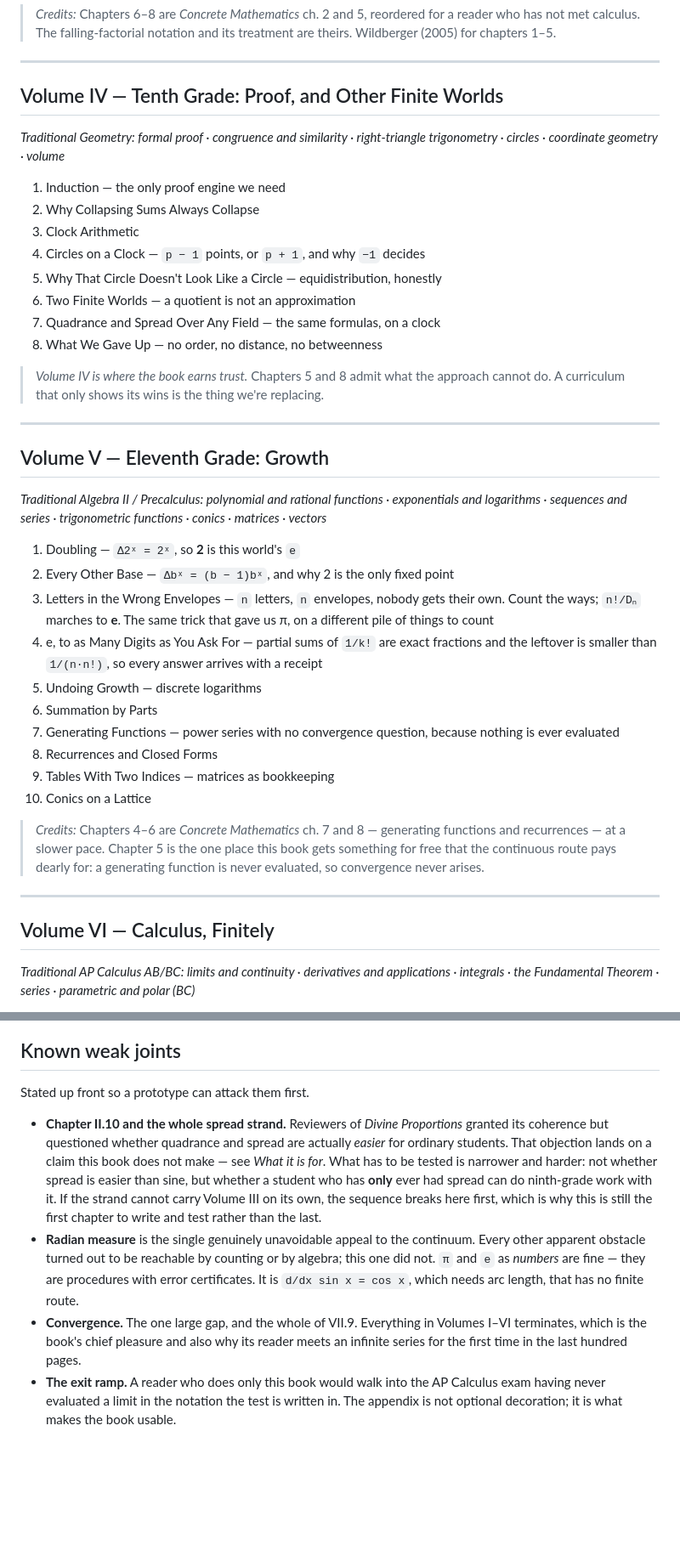
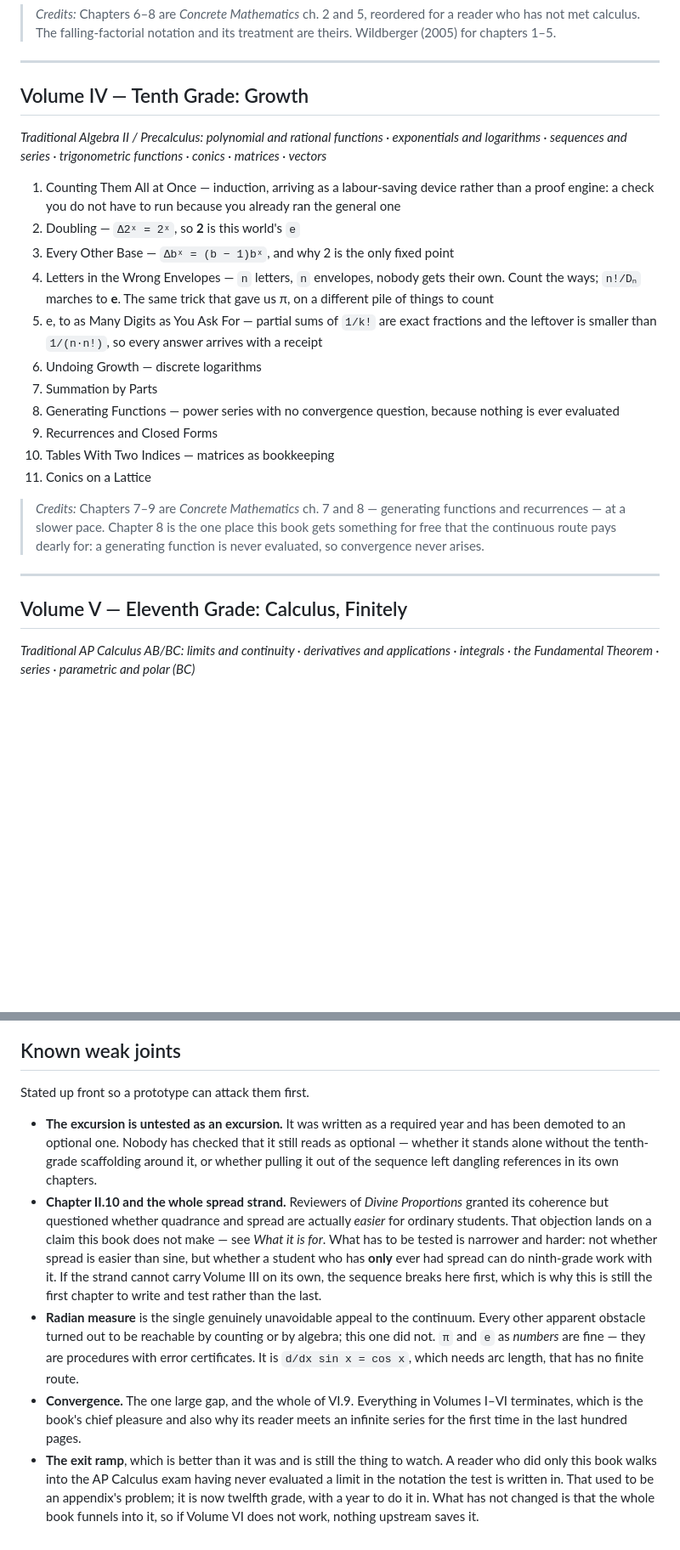
Before and after one commit to tphyahoo/circles, a Markdown page: docs/table-of-contents.md, 2 parts joined by grey strips. Shown at 85% size. GitHub-like rendering; blank space fills up the shorter version.

```diff
--- a/docs/table-of-contents.md
+++ b/docs/table-of-contents.md
@@ -420,54 +420,38 @@ polynomials · radicals · systems of equations*
 
 ---
 
-## Volume IV — Tenth Grade: Proof, and Other Finite Worlds
-
-*Traditional Geometry: formal proof · congruence and similarity · right-triangle
-trigonometry · circles · coordinate geometry · volume*
-
-1. Induction — the only proof engine we need
-2. Why Collapsing Sums Always Collapse
-3. Clock Arithmetic
-4. Circles on a Clock — `p − 1` points, or `p + 1`, and why `−1` decides
-5. Why That Circle Doesn't Look Like a Circle — equidistribution, honestly
-6. Two Finite Worlds — a quotient is not an approximation
-7. Quadrance and Spread Over Any Field — the same formulas, on a clock
-8. What We Gave Up — no order, no distance, no betweenness
-
-> *Volume IV is where the book earns trust.* Chapters 5 and 8 admit what the approach
-> cannot do. A curriculum that only shows its wins is the thing we're replacing.
-
----
-
-## Volume V — Eleventh Grade: Growth
+## Volume IV — Tenth Grade: Growth
 
 *Traditional Algebra II / Precalculus: polynomial and rational functions · exponentials
 and logarithms · sequences and series · trigonometric functions · conics · matrices ·
 vectors*
 
-1. Doubling — `Δ2ˣ = 2ˣ`, so **2** is this world's `e`
-2. Every Other Base — `Δbˣ = (b − 1)bˣ`, and why 2 is the only fixed point
-3. Letters in the Wrong Envelopes — `n` letters, `n` envelopes, nobody gets their own.
+1. Counting Them All at Once — induction, arriving as a labour-saving device rather
+   than a proof engine: a check you do not have to run because you already ran the
+   general one
+2. Doubling — `Δ2ˣ = 2ˣ`, so **2** is this world's `e`
+3. Every Other Base — `Δbˣ = (b − 1)bˣ`, and why 2 is the only fixed point
+4. Letters in the Wrong Envelopes — `n` letters, `n` envelopes, nobody gets their own.
    Count the ways; `n!/Dₙ` marches to **e**. The same trick that gave us π, on a
    different pile of things to count
-4. e, to as Many Digits as You Ask For — partial sums of `1/k!` are exact fractions
+5. e, to as Many Digits as You Ask For — partial sums of `1/k!` are exact fractions
    and the leftover is smaller than `1/(n·n!)`, so every answer arrives with a receipt
-5. Undoing Growth — discrete logarithms
-4. Summation by Parts
-5. Generating Functions — power series with no convergence question, because nothing
+6. Undoing Growth — discrete logarithms
+7. Summation by Parts
+8. Generating Functions — power series with no convergence question, because nothing
    is ever evaluated
-6. Recurrences and Closed Forms
-7. Tables With Two Indices — matrices as bookkeeping
-8. Conics on a Lattice
+9. Recurrences and Closed Forms
+10. Tables With Two Indices — matrices as bookkeeping
+11. Conics on a Lattice
 
-> *Credits:* Chapters 4–6 are *Concrete Mathematics* ch. 7 and 8 — generating functions
-> and recurrences — at a slower pace. Chapter 5 is the one place this book gets something
+> *Credits:* Chapters 7–9 are *Concrete Mathematics* ch. 7 and 8 — generating functions
+> and recurrences — at a slower pace. Chapter 8 is the one place this book gets something
 > for free that the continuous route pays dearly for: a generating function is never
 > evaluated, so convergence never arises.
 
 ---
 
-## Volume VI — Calculus, Finitely
+## Volume V — Eleventh Grade: Calculus, Finitely
 
 *Traditional AP Calculus AB/BC: limits and continuity · derivatives and applications ·
 integrals · the Fundamental Theorem · series · parametric and polar (BC)*
@@ -616,6 +646,10 @@ it", neither of which any chapter delivers.
 
 Stated up front so a prototype can attack them first.
 
+- **The excursion is untested as an excursion.** It was written as a required year and
+  has been demoted to an optional one. Nobody has checked that it still reads as
+  optional — whether it stands alone without the tenth-grade scaffolding around it, or
+  whether pulling it out of the sequence left dangling references in its own chapters.
 - **Chapter II.10 and the whole spread strand.** Reviewers of *Divine Proportions*
   granted its coherence but questioned whether quadrance and spread are actually
   *easier* for ordinary students. That objection lands on a claim this book does not
@@ -629,9 +663,11 @@ Stated up front so a prototype can attack them first.
   did not. `π` and `e` as *numbers* are fine — they are procedures with error
   certificates. It is `d/dx sin x = cos x`, which needs arc length, that has no finite
   route.
-- **Convergence.** The one large gap, and the whole of VII.9. Everything in Volumes I–VI
+- **Convergence.** The one large gap, and the whole of VI.9. Everything in Volumes I–VI
   terminates, which is the book's chief pleasure and also why its reader meets an
   infinite series for the first time in the last hundred pages.
-- **The exit ramp.** A reader who does only this book would walk into the AP Calculus
-  exam having never evaluated a limit in the notation the test is written in. The
-  appendix is not optional decoration; it is what makes the book usable.
+- **The exit ramp**, which is better than it was and is still the thing to watch. A
+  reader who did only this book walks into the AP Calculus exam having never evaluated a
+  limit in the notation the test is written in. That used to be an appendix's problem;
+  it is now twelfth grade, with a year to do it in. What has not changed is that the
+  whole book funnels into it, so if Volume VI does not work, nothing upstream saves it.
```
Also changed, not shown: other parts of docs/table-of-contents.md (+51 -5 lines).
